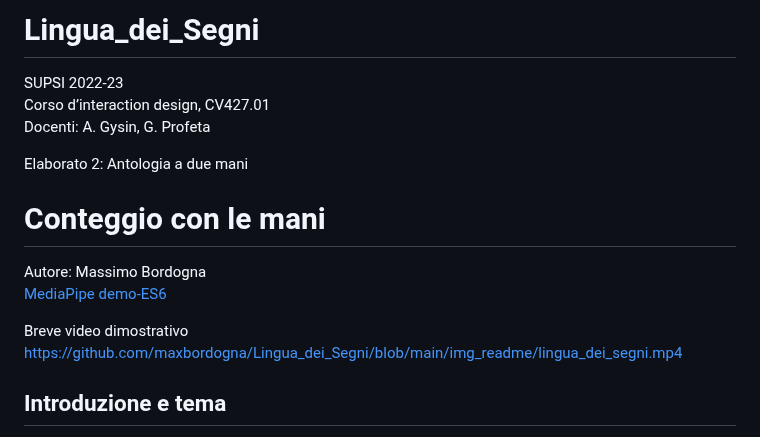
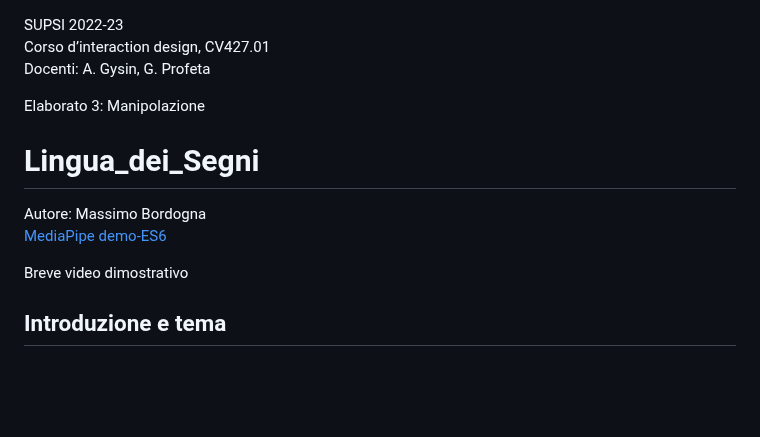
Before and after one commit to maxbordogna/Lingua_dei_Segni, a Markdown page: README.md, the part around the change. Rendered like a GitHub page; blank space fills up the shorter version.

```diff
--- a/README.md
+++ b/README.md
@@ -1,16 +1,15 @@
-# Lingua_dei_Segni
 SUPSI 2022-23
 Corso d’interaction design, CV427.01
 Docenti: A. Gysin, G. Profeta
 
-Elaborato 2: Antologia a due mani
+Elaborato 3: Manipolazione
 
-# Conteggio con le mani
+# Lingua_dei_Segni
 Autore: Massimo Bordogna
 [MediaPipe demo-ES6](https://ixd-supsi.github.io/2023/esempi/mp_hands/es6/1_landmarks)
 
 Breve video dimostrativo<br>
-https://github.com/maxbordogna/Lingua_dei_Segni/blob/main/img_readme/lingua_dei_segni.mp4
+
 
 ## Introduzione e tema
 La consegna consisteva nel realizzare un sistema di interfaccia interagibile tramite l'utilizzo delle proprie mani, attraverso la computer vision. Le mani infatti devono essere utilizzate per manipolare il sistema.
```
